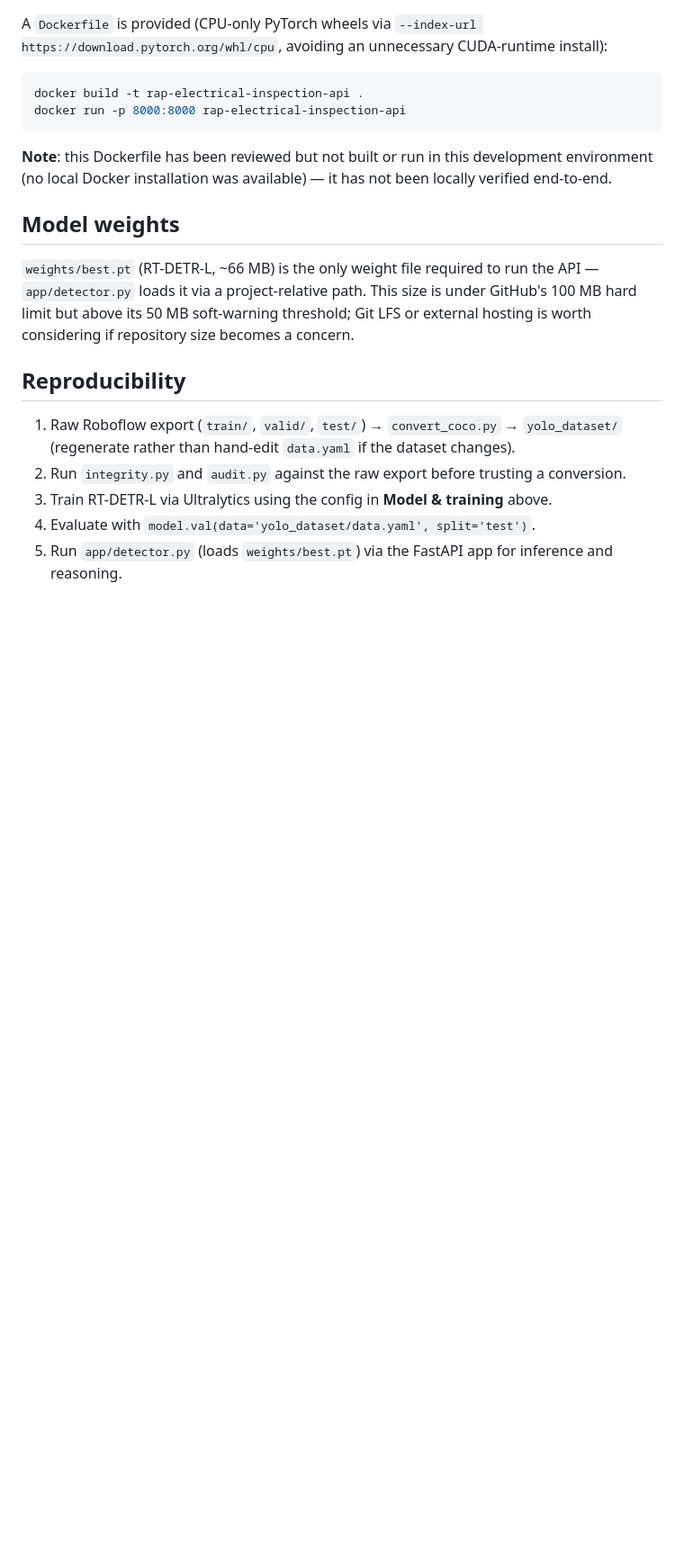
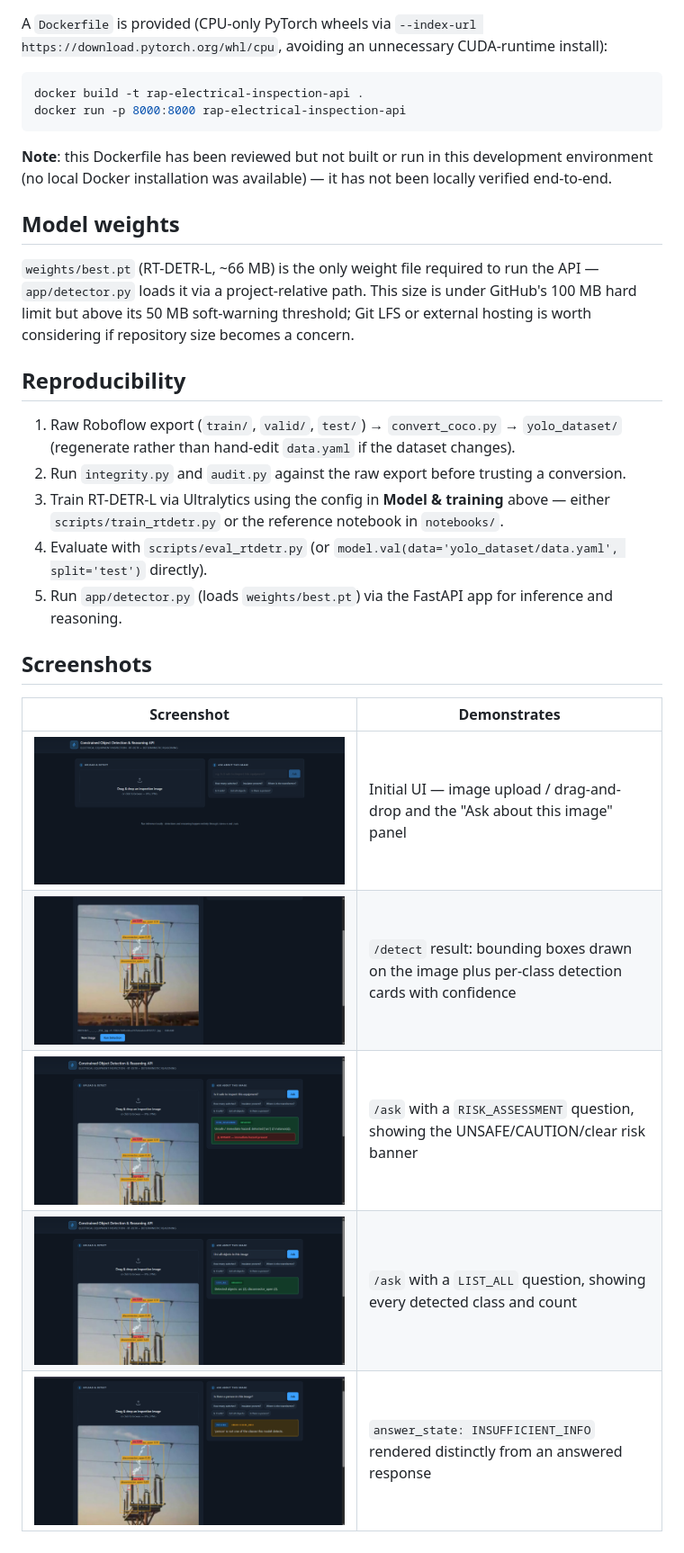
Before and after one commit to Mohansithaiya/rap-electrical-inspection-api, a Markdown page: README.md, the part around one of its changes. Shown at 90% size. GitHub-like rendering; blank space fills up the shorter version.

```diff
--- a/README.md
+++ b/README.md
@@ -202,7 +297,19 @@ size becomes a concern.
 2. Run `integrity.py` and `audit.py` against the raw export before trusting a
    conversion.
 3. Train RT-DETR-L via Ultralytics using the config in **Model & training**
-   above.
-4. Evaluate with `model.val(data='yolo_dataset/data.yaml', split='test')`.
+   above — either `scripts/train_rtdetr.py` or the reference notebook in
+   `notebooks/`.
+4. Evaluate with `scripts/eval_rtdetr.py` (or
+   `model.val(data='yolo_dataset/data.yaml', split='test')` directly).
 5. Run `app/detector.py` (loads `weights/best.pt`) via the FastAPI app for
    inference and reasoning.
+
+## Screenshots
+
+| Screenshot | Demonstrates |
+|---|---|
+| ![UI](docs/screenshots/01-ui.png) | Initial UI — image upload / drag-and-drop and the "Ask about this image" panel |
+| ![Detection](docs/screenshots/02-detection.png) | `/detect` result: bounding boxes drawn on the image plus per-class detection cards with confidence |
+| ![Risk assessment](docs/screenshots/03-risk-assessment.png) | `/ask` with a `RISK_ASSESSMENT` question, showing the UNSAFE/CAUTION/clear risk banner |
+| ![List objects](docs/screenshots/04-list-objects.png) | `/ask` with a `LIST_ALL` question, showing every detected class and count |
+| ![Insufficient info](docs/screenshots/05-insufficient-info.png) | `answer_state: INSUFFICIENT_INFO` rendered distinctly from an answered response |
```
Also changed, not shown: other parts of README.md (+109 -14 lines).
